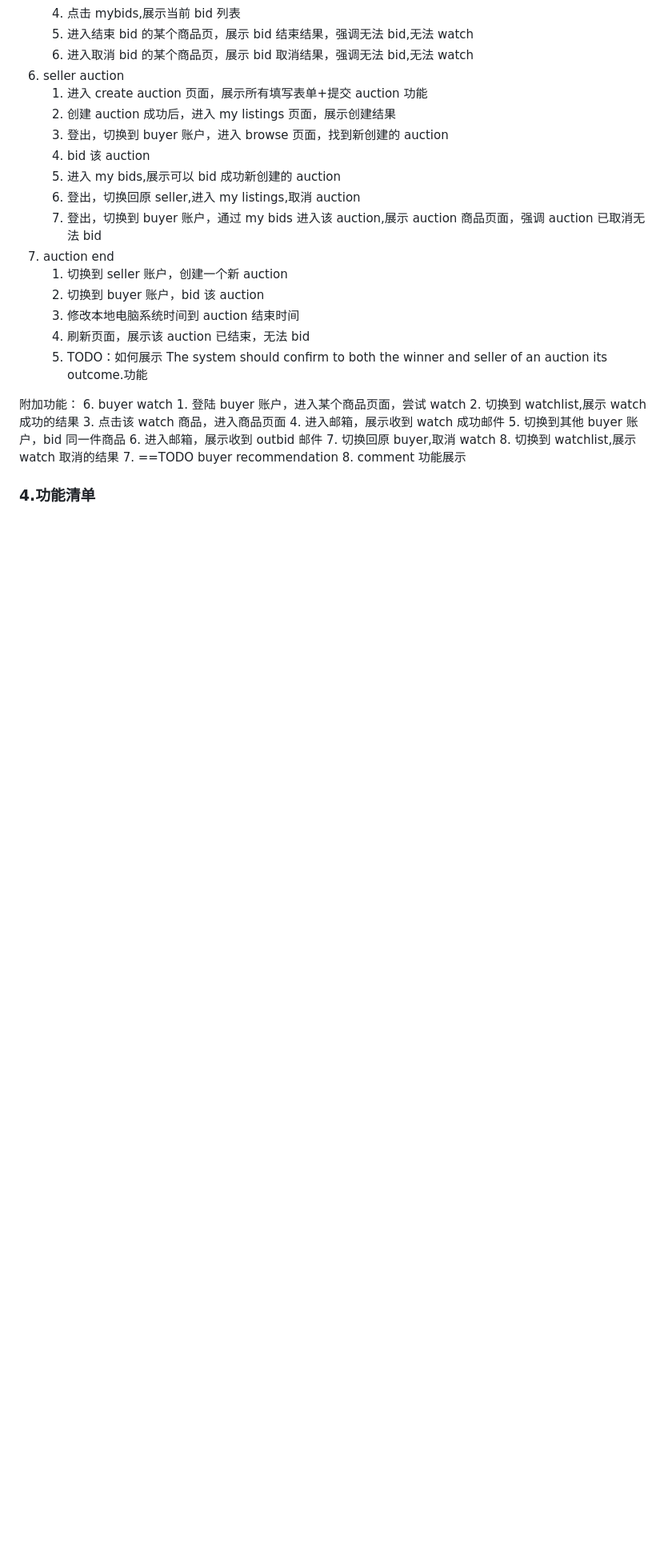
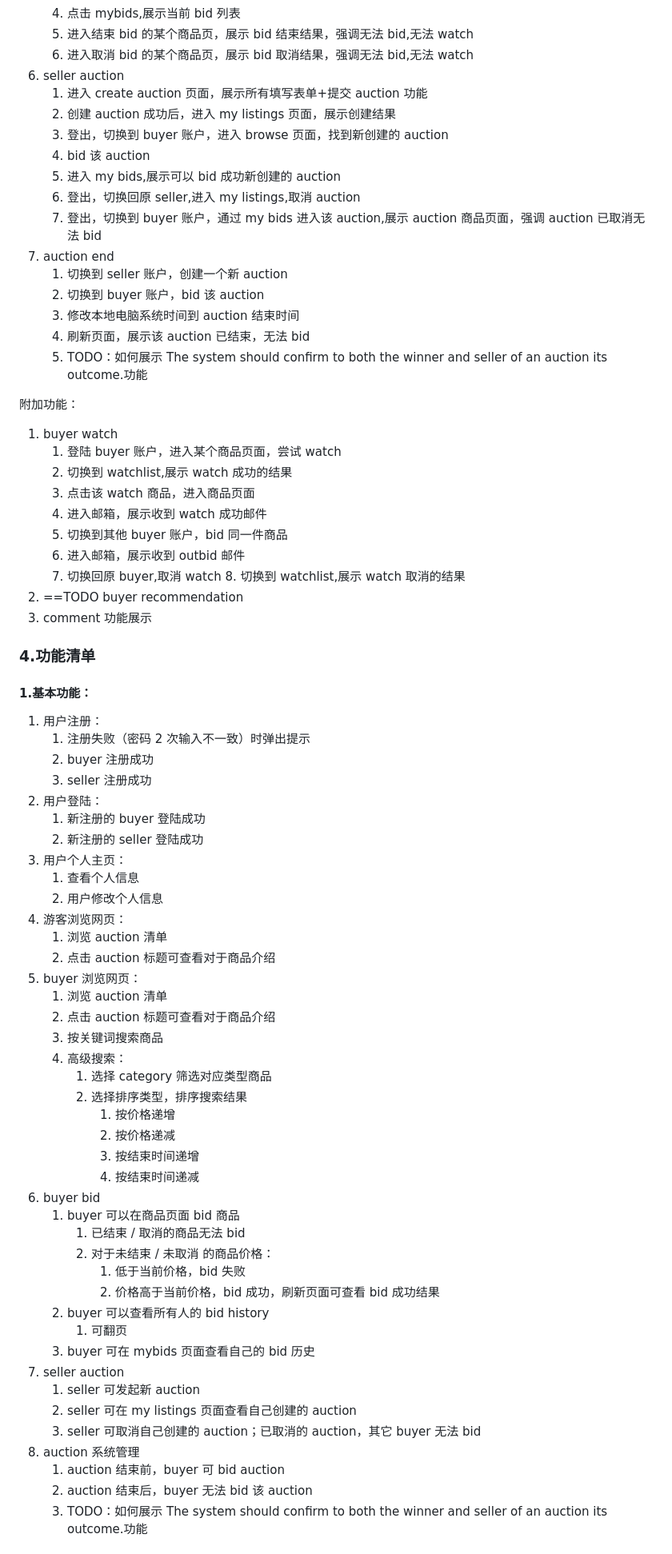
Before and after one commit to Hanekawa1012/Database-Group-4-Project, a Markdown page: log.md, the part around the change printed below. Shown: that part at 80% size. Drawn GitHub-style; blank space fills up the shorter version.

Commit message:
Add function list note.

```diff
--- a/log.md
+++ b/log.md
@@ -80,6 +80,62 @@
    4. 刷新页面，展示该 auction 已结束，无法 bid
    5. TODO：如何展示 The system should confirm to both the winner and seller of an auction its outcome.功能
 
-附加功能： 6. buyer watch 1. 登陆 buyer 账户，进入某个商品页面，尝试 watch 2. 切换到 watchlist,展示 watch 成功的结果 3. 点击该 watch 商品，进入商品页面 4. 进入邮箱，展示收到 watch 成功邮件 5. 切换到其他 buyer 账户，bid 同一件商品 6. 进入邮箱，展示收到 outbid 邮件 7. 切换回原 buyer,取消 watch 8. 切换到 watchlist,展示 watch 取消的结果 7. ==TODO buyer recommendation 8. comment 功能展示
+附加功能：
+
+1. buyer watch
+   1. 登陆 buyer 账户，进入某个商品页面，尝试 watch
+   2. 切换到 watchlist,展示 watch 成功的结果
+   3. 点击该 watch 商品，进入商品页面
+   4. 进入邮箱，展示收到 watch 成功邮件
+   5. 切换到其他 buyer 账户，bid 同一件商品
+   6. 进入邮箱，展示收到 outbid 邮件
+   7. 切换回原 buyer,取消 watch 8. 切换到 watchlist,展示 watch 取消的结果
+2. ==TODO buyer recommendation
+3. comment 功能展示
 
 ### 4.功能清单
+
+#### 1.基本功能：
+
+1. 用户注册：
+   1. 注册失败（密码 2 次输入不一致）时弹出提示
+   2. buyer 注册成功
+   3. seller 注册成功
+2. 用户登陆：
+   1. 新注册的 buyer 登陆成功
+   2. 新注册的 seller 登陆成功
+3. 用户个人主页：
+   1. 查看个人信息
+   2. 用户修改个人信息
+4. 游客浏览网页：
+   1. 浏览 auction 清单
+   2. 点击 auction 标题可查看对于商品介绍
+5. buyer 浏览网页：
+   1. 浏览 auction 清单
+   2. 点击 auction 标题可查看对于商品介绍
+   3. 按关键词搜索商品
+   4. 高级搜索：
+      1. 选择 category 筛选对应类型商品
+      2. 选择排序类型，排序搜索结果
+         1. 按价格递增
+         2. 按价格递减
+         3. 按结束时间递增
+         4. 按结束时间递减
+6. buyer bid
+   1. buyer 可以在商品页面 bid 商品
+      1. 已结束 / 取消的商品无法 bid
+      2. 对于未结束 / 未取消 的商品价格：
+         1. 低于当前价格，bid 失败
+         2. 价格高于当前价格，bid 成功，刷新页面可查看 bid 成功结果
+   2. buyer 可以查看所有人的 bid history
+      1. 可翻页
+   3. buyer 可在 mybids 页面查看自己的 bid 历史
+7. seller auction
+   1. seller 可发起新 auction
+   2. seller 可在 my listings 页面查看自己创建的 auction
+   3. seller 可取消自己创建的 auction；已取消的 auction，其它 buyer 无法 bid
+8. auction 系统管理
+   1. auction 结束前，buyer 可 bid auction
+   2. auction 结束后，buyer 无法 bid 该 auction
+   3. TODO：如何展示 The system should confirm to both the winner and seller of an auction its outcome.功能
+
```
Also changed, not shown: other parts of log.md (+30 -6 lines).
